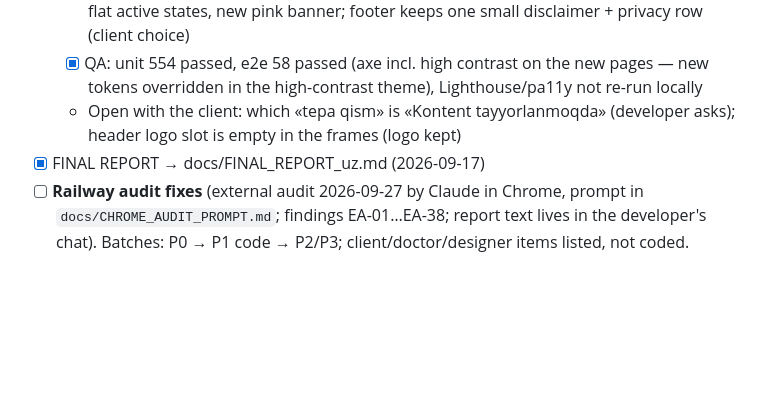
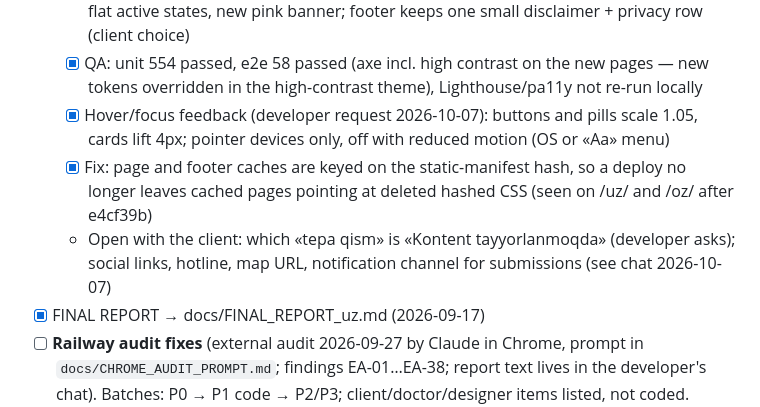
Before and after one commit to diyorbek20037773/ertaaniqla, a Markdown page: PROGRESS.md, the part around the change. Drawn GitHub-style; blank space fills up the shorter version.

Commit message:
docs(progress): hover feedback and deploy-safe page cache
Co-Authored-By: Claude Opus 5.5 <noreply@anthropic.com>

```diff
--- a/PROGRESS.md
+++ b/PROGRESS.md
@@ -159,7 +159,9 @@ The UI design is made by a separate designer and arrives later (Figma). Until th
   - [x] Phase 3 «Bachadon boʻyni saratoni»: awareness page = intro + accordion (shakllari / bosqichlari / xavf-omillari / belgilari / aniqlash-usullari / diagnostika-tanlash); new `method_cards` block, `icon_tiles_bright` layout, pink labelled frames, three-column sign list, flat alert disc and CTA; treatment page = frame 9 + the TZ 4-step route. Frame 8 («Xavf omillari» page — its tab label replaces «Skrining» only in that frame) is merged into the «xavf-omillari» section; the footer link points there (deviation, tell the client)
   - [x] D-079 (client: approved design wins over the TZ): TZ extras removed from the redesigned pages, no header logo, «Aa» accessibility dropdown, lilac/light header pills, flat active states, new pink banner; footer keeps one small disclaimer + privacy row (client choice)
   - [x] QA: unit 554 passed, e2e 58 passed (axe incl. high contrast on the new pages — new tokens overridden in the high-contrast theme), Lighthouse/pa11y not re-run locally
-  - Open with the client: which «tepa qism» is «Kontent tayyorlanmoqda» (developer asks); header logo slot is empty in the frames (logo kept)
+  - [x] Hover/focus feedback (developer request 2026-10-07): buttons and pills scale 1.05, cards lift 4px; pointer devices only, off with reduced motion (OS or «Aa» menu)
+  - [x] Fix: page and footer caches are keyed on the static-manifest hash, so a deploy no longer leaves cached pages pointing at deleted hashed CSS (seen on /uz/ and /oz/ after e4cf39b)
+  - Open with the client: which «tepa qism» is «Kontent tayyorlanmoqda» (developer asks); social links, hotline, map URL, notification channel for submissions (see chat 2026-10-07)
 - [x] FINAL REPORT → docs/FINAL_REPORT_uz.md (2026-09-17)
 - [ ] **Railway audit fixes** (external audit 2026-09-27 by Claude in Chrome, prompt in
   `docs/CHROME_AUDIT_PROMPT.md`; findings EA-01…EA-38; report text lives in the developer's chat).
```
